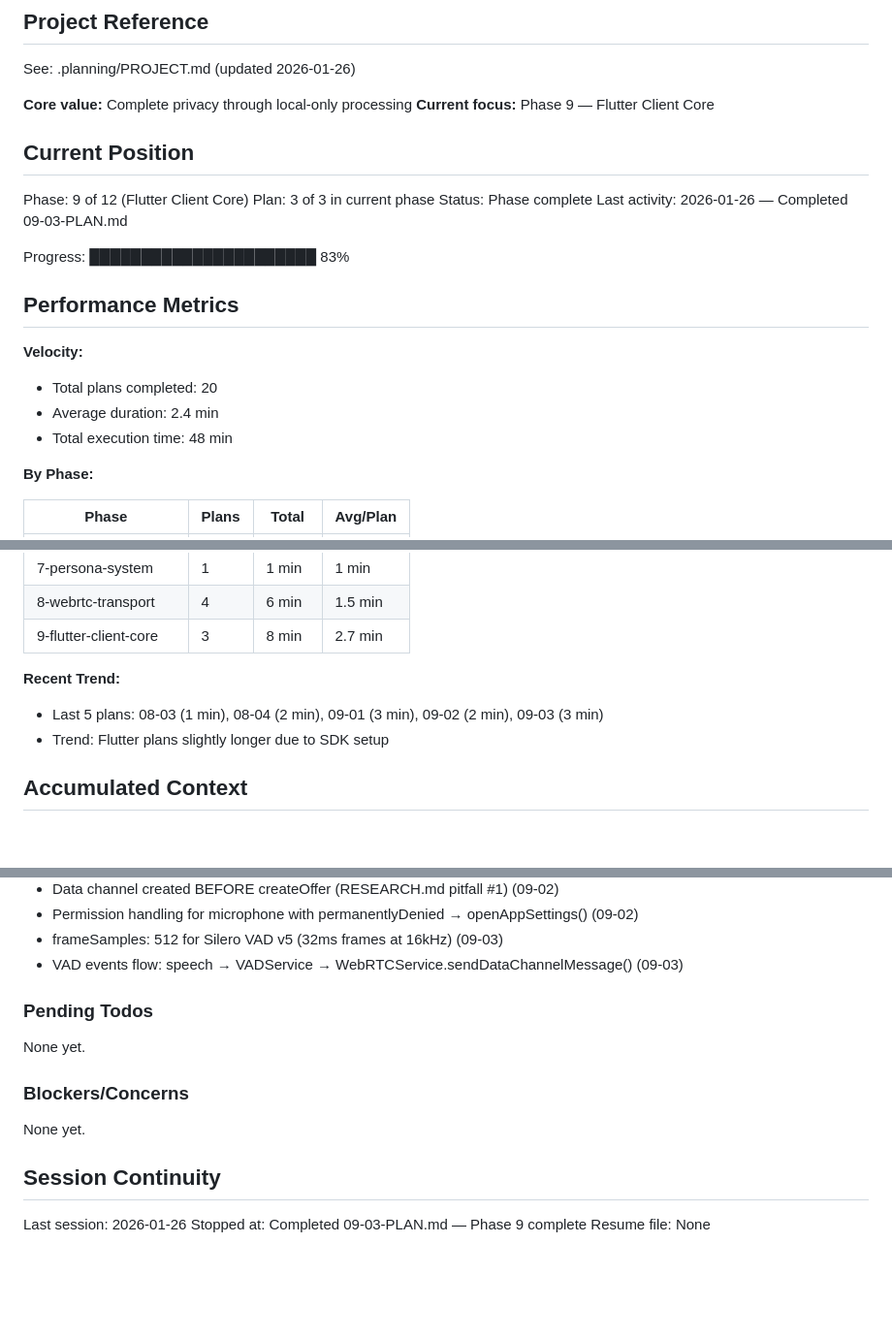
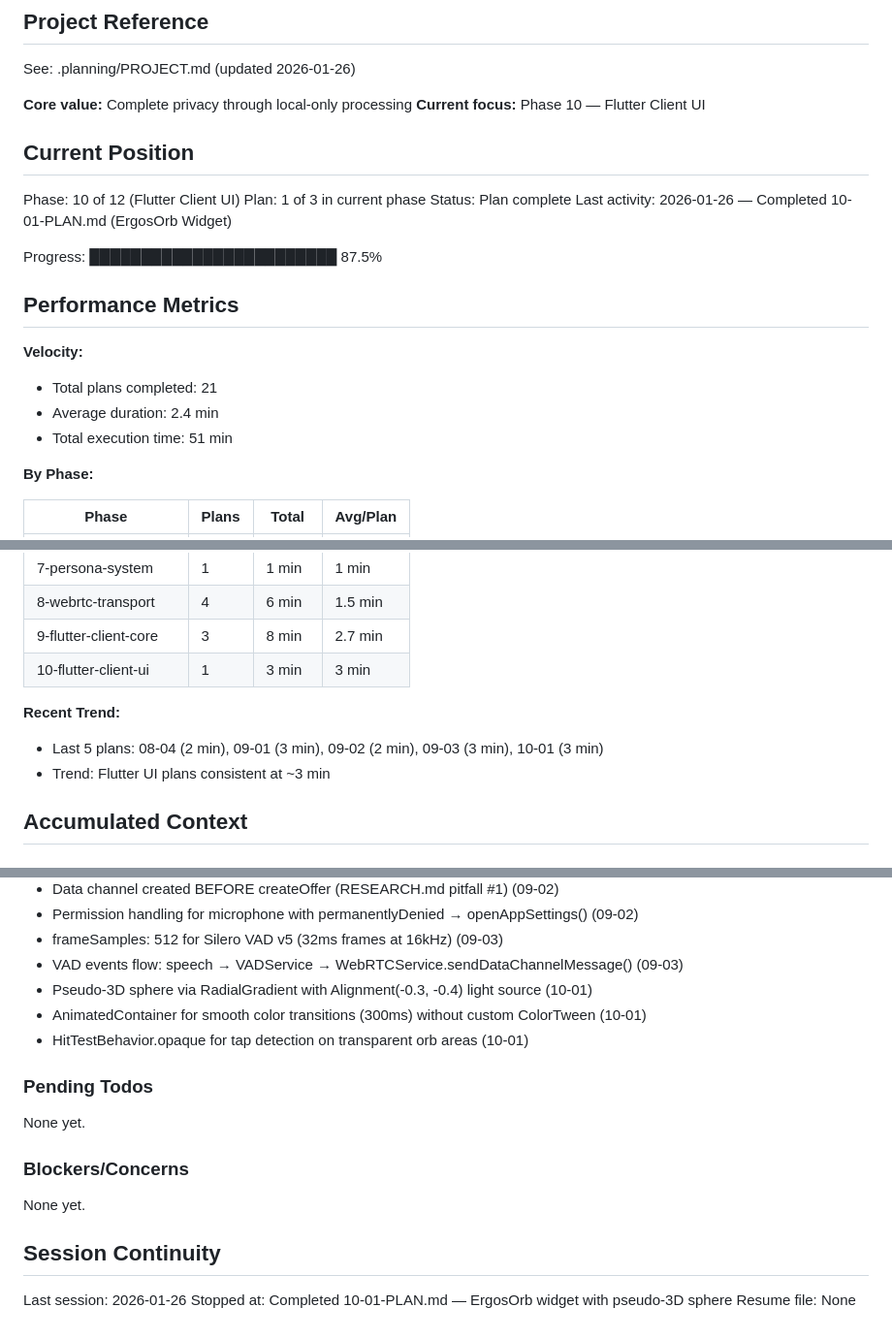
Before and after one commit to alucard1311/ergos-mvp, a Markdown page: .planning/STATE.md, 3 parts joined by grey strips. Shown at 97% size. GitHub-like rendering; blank space fills up the shorter version.

Commit message:
docs(10): complete plan 10-01 ErgosOrb widget
Update STATE.md:
- Phase 10 position, plan 1 of 3
- Add velocity metrics for 10-flutter-client-ui
- Document decisions: RadialGradient, AnimatedContainer, HitTestBehavior

Create 10-01-SUMMARY.md documenting:
- OrbPainter with pseudo-3D sphere rendering
- ErgosOrb with state-driven animation
- Verification results and commits

Co-Authored-By: Claude Opus 4.5 <noreply@anthropic.com>

```diff
--- a/.planning/STATE.md
+++ b/.planning/STATE.md
@@ -5,23 +5,23 @@
 See: .planning/PROJECT.md (updated 2026-01-26)
 
 **Core value:** Complete privacy through local-only processing
-**Current focus:** Phase 9 — Flutter Client Core
+**Current focus:** Phase 10 — Flutter Client UI
 
 ## Current Position
 
-Phase: 9 of 12 (Flutter Client Core)
-Plan: 3 of 3 in current phase
-Status: Phase complete
-Last activity: 2026-01-26 — Completed 09-03-PLAN.md
+Phase: 10 of 12 (Flutter Client UI)
+Plan: 1 of 3 in current phase
+Status: Plan complete
+Last activity: 2026-01-26 — Completed 10-01-PLAN.md (ErgosOrb Widget)
 
-Progress: ██████████████████████ 83%
+Progress: ████████████████████████ 87.5%
 
 ## Performance Metrics
 
 **Velocity:**
-- Total plans completed: 20
+- Total plans completed: 21
 - Average duration: 2.4 min
-- Total execution time: 48 min
+- Total execution time: 51 min
 
 **By Phase:**
 
@@ -36,10 +36,11 @@ Progress: ██████████████████████ 83%
 | 7-persona-system | 1 | 1 min | 1 min |
 | 8-webrtc-transport | 4 | 6 min | 1.5 min |
 | 9-flutter-client-core | 3 | 8 min | 2.7 min |
+| 10-flutter-client-ui | 1 | 3 min | 3 min |
 
 **Recent Trend:**
-- Last 5 plans: 08-03 (1 min), 08-04 (2 min), 09-01 (3 min), 09-02 (2 min), 09-03 (3 min)
-- Trend: Flutter plans slightly longer due to SDK setup
+- Last 5 plans: 08-04 (2 min), 09-01 (3 min), 09-02 (2 min), 09-03 (3 min), 10-01 (3 min)
+- Trend: Flutter UI plans consistent at ~3 min
 
 ## Accumulated Context
 
@@ -107,6 +108,9 @@ Recent decisions affecting current work:
 - Permission handling for microphone with permanentlyDenied → openAppSettings() (09-02)
 - frameSamples: 512 for Silero VAD v5 (32ms frames at 16kHz) (09-03)
 - VAD events flow: speech → VADService → WebRTCService.sendDataChannelMessage() (09-03)
+- Pseudo-3D sphere via RadialGradient with Alignment(-0.3, -0.4) light source (10-01)
+- AnimatedContainer for smooth color transitions (300ms) without custom ColorTween (10-01)
+- HitTestBehavior.opaque for tap detection on transparent orb areas (10-01)
 
 ### Pending Todos
 
@@ -119,5 +123,5 @@ None yet.
 ## Session Continuity
 
 Last session: 2026-01-26
-Stopped at: Completed 09-03-PLAN.md — Phase 9 complete
+Stopped at: Completed 10-01-PLAN.md — ErgosOrb widget with pseudo-3D sphere
 Resume file: None
```
Also changed, not shown: 1 other file.
